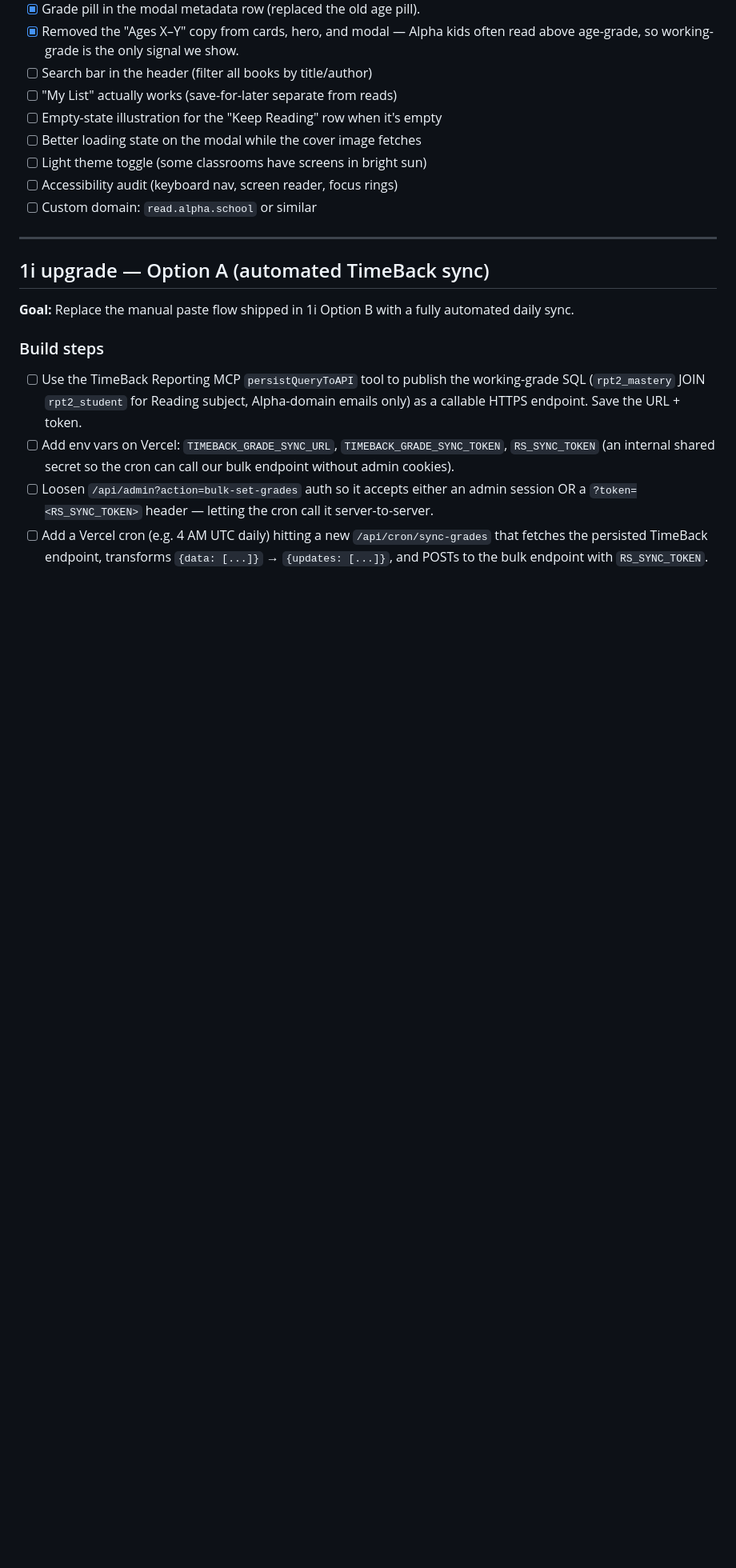
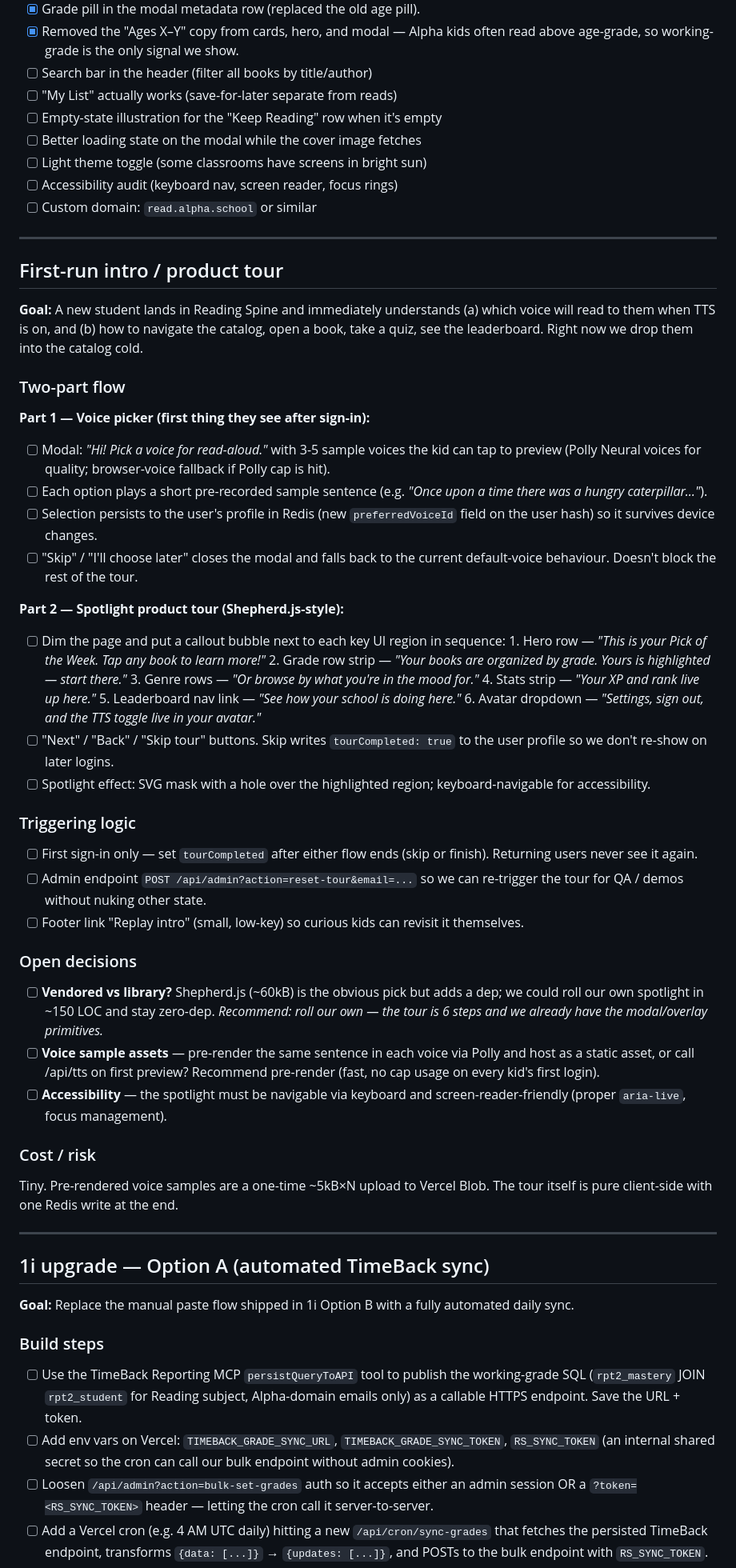
Before and after one commit to NickA-NTO/Summer-Reading-App, a Markdown page: TODO.md, the part around the change. Shown at 80% size. Drawn GitHub-style; blank space fills up the shorter version.

Commit message:
todo: first-run intro tour + voice picker
Adds a new section between Polish and the 1i Option A upgrade describing
a two-part onboarding flow for new students:

- Voice picker modal — pick a TTS voice with tap-to-preview samples
  before entering the catalog. Persists to user profile.
- Shepherd.js-style spotlight tour — 6-step product walkthrough
  highlighting hero, grade rows, genre rows, stats strip, leaderboard,
  and avatar menu.

Includes the "replay intro" footer link, admin reset-tour endpoint for
QA, and the recommendation to roll our own spotlight (~150 LOC) rather
than pull in a 60 kB library.

Co-Authored-By: Claude Opus 4.7 (1M context) <noreply@anthropic.com>

```diff
--- a/TODO.md
+++ b/TODO.md
@@ -1005,6 +1005,70 @@ working here.
 
 ---
 
+## First-run intro / product tour
+
+**Goal:** A new student lands in Reading Spine and immediately understands
+(a) which voice will read to them when TTS is on, and (b) how to navigate
+the catalog, open a book, take a quiz, see the leaderboard. Right now we
+drop them into the catalog cold.
+
+### Two-part flow
+
+**Part 1 — Voice picker (first thing they see after sign-in):**
+- [ ] Modal: *"Hi! Pick a voice for read-aloud."* with 3-5 sample voices
+      the kid can tap to preview (Polly Neural voices for quality;
+      browser-voice fallback if Polly cap is hit).
+- [ ] Each option plays a short pre-recorded sample sentence (e.g. *"Once
+      upon a time there was a hungry caterpillar…"*).
+- [ ] Selection persists to the user's profile in Redis (new
+      `preferredVoiceId` field on the user hash) so it survives device
+      changes.
+- [ ] "Skip" / "I'll choose later" closes the modal and falls back to the
+      current default-voice behaviour. Doesn't block the rest of the tour.
+
+**Part 2 — Spotlight product tour (Shepherd.js-style):**
+- [ ] Dim the page and put a callout bubble next to each key UI region
+      in sequence:
+      1. Hero row — *"This is your Pick of the Week. Tap any book to
+         learn more!"*
+      2. Grade row strip — *"Your books are organized by grade. Yours is
+         highlighted — start there."*
+      3. Genre rows — *"Or browse by what you're in the mood for."*
+      4. Stats strip — *"Your XP and rank live up here."*
+      5. Leaderboard nav link — *"See how your school is doing here."*
+      6. Avatar dropdown — *"Settings, sign out, and the TTS toggle live
+         in your avatar."*
+- [ ] "Next" / "Back" / "Skip tour" buttons. Skip writes `tourCompleted: true`
+      to the user profile so we don't re-show on later logins.
+- [ ] Spotlight effect: SVG mask with a hole over the highlighted region;
+      keyboard-navigable for accessibility.
+
+### Triggering logic
+- [ ] First sign-in only — set `tourCompleted` after either flow ends
+      (skip or finish). Returning users never see it again.
+- [ ] Admin endpoint `POST /api/admin?action=reset-tour&email=...` so we
+      can re-trigger the tour for QA / demos without nuking other state.
+- [ ] Footer link "Replay intro" (small, low-key) so curious kids can
+      revisit it themselves.
+
+### Open decisions
+- [ ] **Vendored vs library?** Shepherd.js (~60kB) is the obvious pick
+      but adds a dep; we could roll our own spotlight in ~150 LOC and
+      stay zero-dep. _Recommend: roll our own — the tour is 6 steps and
+      we already have the modal/overlay primitives._
+- [ ] **Voice sample assets** — pre-render the same sentence in each
+      voice via Polly and host as a static asset, or call /api/tts on
+      first preview? Recommend pre-render (fast, no cap usage on every
+      kid's first login).
+- [ ] **Accessibility** — the spotlight must be navigable via keyboard
+      and screen-reader-friendly (proper `aria-live`, focus management).
+
+### Cost / risk
+Tiny. Pre-rendered voice samples are a one-time ~5kB×N upload to Vercel
+Blob. The tour itself is pure client-side with one Redis write at the end.
+
+---
+
 ## 1i upgrade — Option A (automated TimeBack sync)
 
 **Goal:** Replace the manual paste flow shipped in 1i Option B with a fully
```
